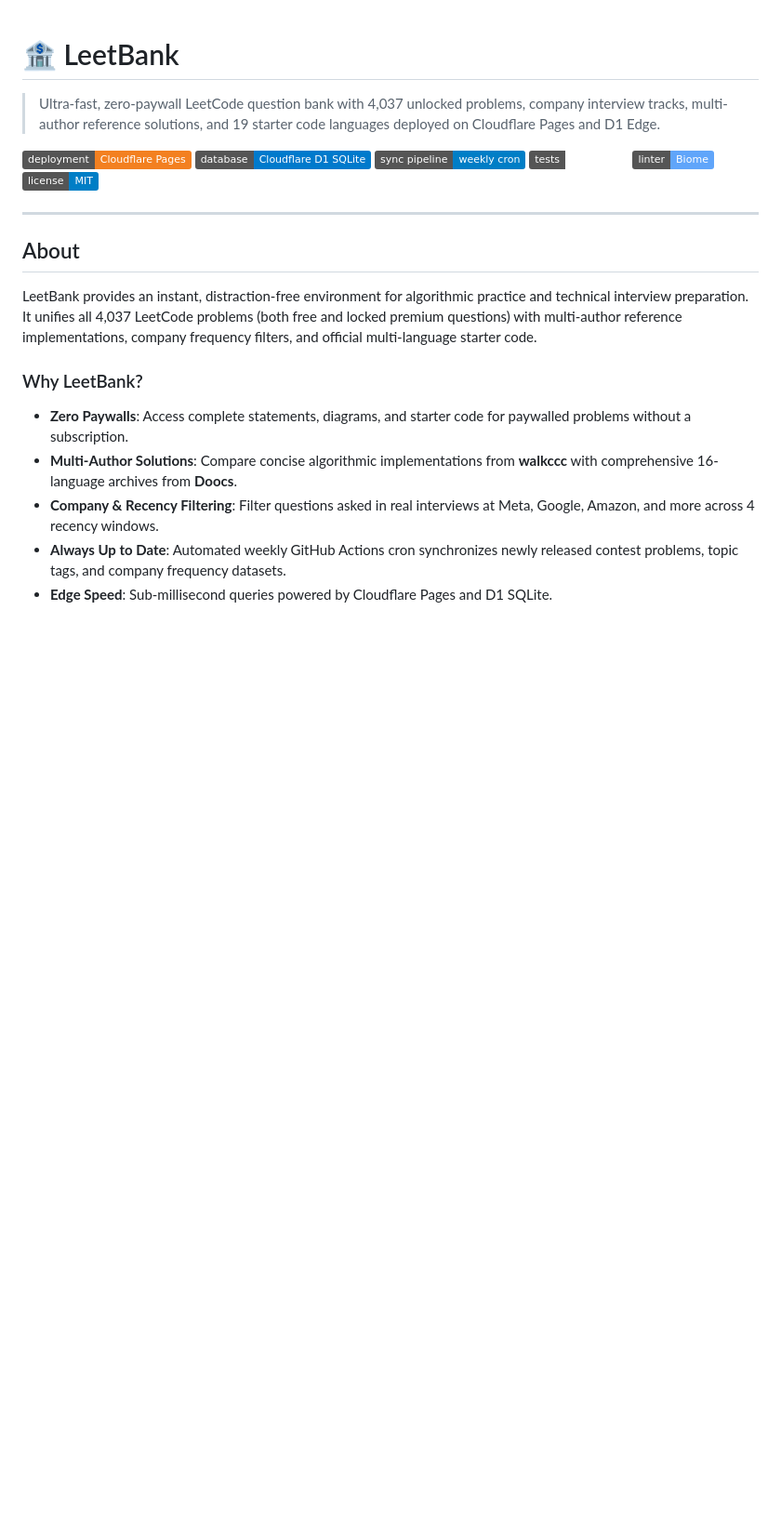
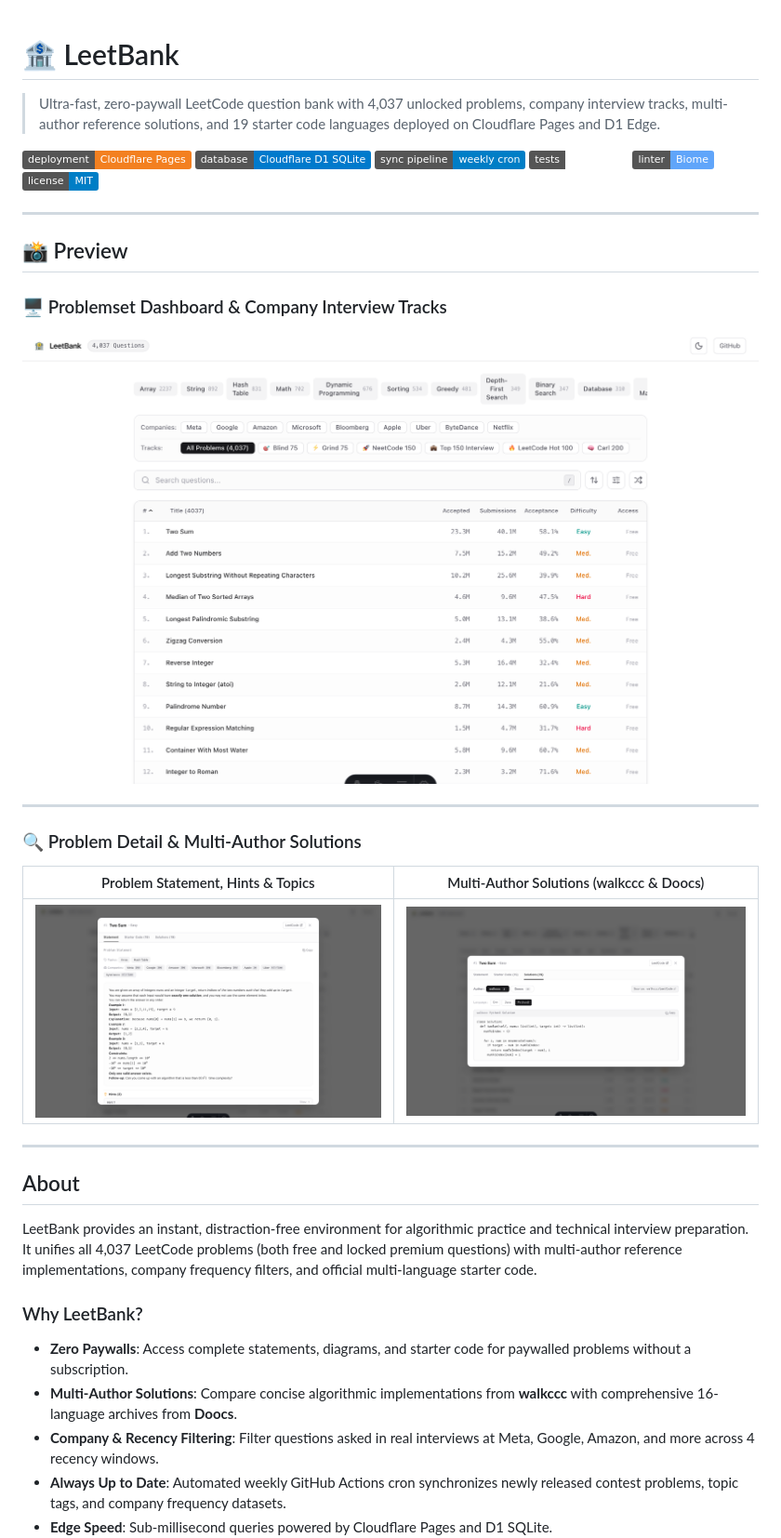
Before and after one commit to dev-ansung/leetbank, a Markdown page: README.md, the part around the change printed below. Shown: that part at 93% size. GitHub-like rendering; pictures changed too: assets/dashboard.png, assets/problem_detail.png (added), assets/problem_solutions.png (added); badges without logos; blank space fills up the shorter version.

Commit message:
docs: showcase prominent full-width dashboard preview in README

```diff
--- a/README.md
+++ b/README.md
@@ -11,6 +11,20 @@
 
 ---
 
+## 📸 Preview
+
+### 🖥️ Problemset Dashboard & Company Interview Tracks
+![LeetBank Problemset Dashboard](./assets/dashboard.png)
+
+---
+
+### 🔍 Problem Detail & Multi-Author Solutions
+| Problem Statement, Hints & Topics | Multi-Author Solutions (walkccc & Doocs) |
+| :---: | :---: |
+| <img src="./assets/problem_detail.png" alt="Problem Statement & Hints" width="100%" /> | <img src="./assets/problem_solutions.png" alt="Multi-Author Solutions" width="100%" /> |
+
+---
+
 ## About
 
 LeetBank provides an instant, distraction-free environment for algorithmic practice and technical interview preparation. It unifies all 4,037 LeetCode problems (both free and locked premium questions) with multi-author reference implementations, company frequency filters, and official multi-language starter code.
```
Also changed, not shown: other parts of README.md (+0 -8 lines).
